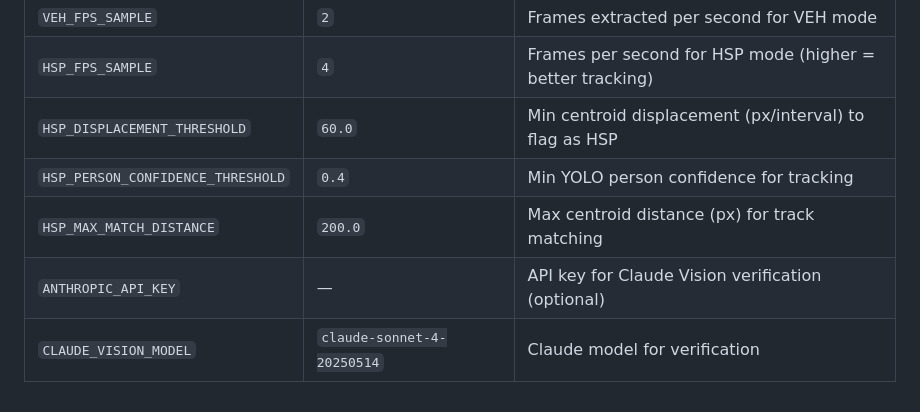
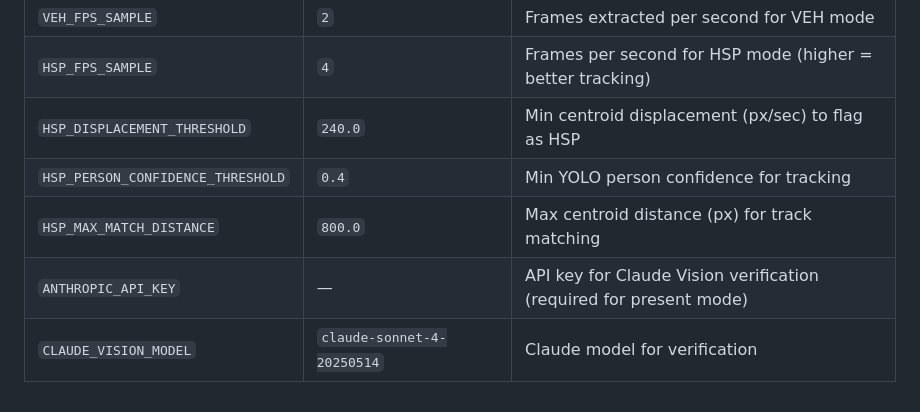
Before and after one commit to sheacon/lakeside-sentinel, a Markdown page: README.md, the part around the change. GitHub-like rendering.

Commit message:
docs: fix stale defaults and test module count in README/CLAUDE
- HSP_DISPLACEMENT_THRESHOLD: 60.0 → 240.0 (px/sec)
- HSP_MAX_MATCH_DISTANCE: 200.0 → 800.0
- ANTHROPIC_API_KEY: optional → required for present mode
- Test modules: 11 → 14

Co-Authored-By: Claude Opus 4.6 <noreply@anthropic.com>

```diff
--- a/README.md
+++ b/README.md
@@ -185,8 +185,8 @@ See `.env.example` for the full list. Key variables:
 | `ROI_X_END` | `1.0` | Horizontal region of interest end (fraction 0.0–1.0) |
 | `VEH_FPS_SAMPLE` | `2` | Frames extracted per second for VEH mode |
 | `HSP_FPS_SAMPLE` | `4` | Frames per second for HSP mode (higher = better tracking) |
-| `HSP_DISPLACEMENT_THRESHOLD` | `60.0` | Min centroid displacement (px/interval) to flag as HSP |
+| `HSP_DISPLACEMENT_THRESHOLD` | `240.0` | Min centroid displacement (px/sec) to flag as HSP |
 | `HSP_PERSON_CONFIDENCE_THRESHOLD` | `0.4` | Min YOLO person confidence for tracking |
-| `HSP_MAX_MATCH_DISTANCE` | `200.0` | Max centroid distance (px) for track matching |
-| `ANTHROPIC_API_KEY` | — | API key for Claude Vision verification (optional) |
+| `HSP_MAX_MATCH_DISTANCE` | `800.0` | Max centroid distance (px) for track matching |
+| `ANTHROPIC_API_KEY` | — | API key for Claude Vision verification (required for present mode) |
 | `CLAUDE_VISION_MODEL` | `claude-sonnet-4-20250514` | Claude model for verification |
```
Also changed, not shown: CLAUDE.md (+1 -1 lines).
